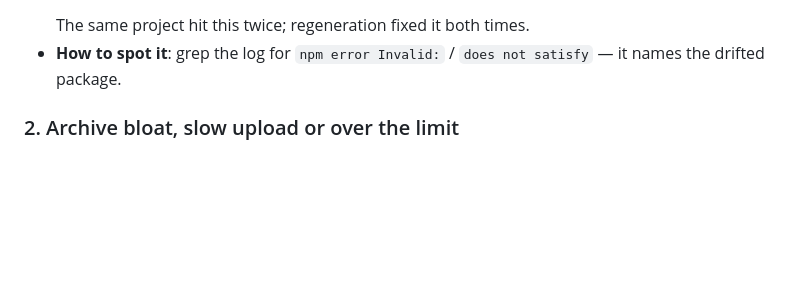
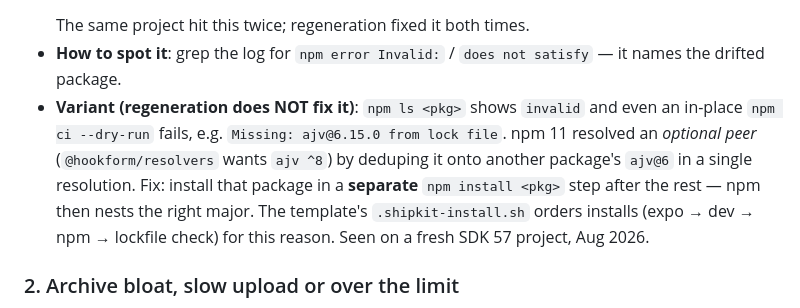
Before and after one commit to allen-hsu/mobile-shipkit, a Markdown page: skills/eas-build-doctor/SKILL.md, the part around the change. Drawn GitHub-style; blank space fills up the shorter version.

Commit message:
template: ordered installs + lockfile check; build-doctor: npm optional-peer dedupe variant
Co-Authored-By: Claude Fable 5 <noreply@anthropic.com>

```diff
--- a/skills/eas-build-doctor/SKILL.md
+++ b/skills/eas-build-doctor/SKILL.md
@@ -41,6 +41,13 @@ during a real dual-store submission in Aug 2026 (Expo SDK 54 / expo-modules 57).
   The same project hit this twice; regeneration fixed it both times.
 - **How to spot it**: grep the log for `npm error Invalid:` / `does not satisfy` — it
   names the drifted package.
+- **Variant (regeneration does NOT fix it)**: `npm ls <pkg>` shows `invalid` and even an
+  in-place `npm ci --dry-run` fails, e.g. `Missing: ajv@6.15.0 from lock file`. npm 11
+  resolved an *optional peer* (`@hookform/resolvers` wants `ajv ^8`) by deduping it onto
+  another package's `ajv@6` in a single resolution. Fix: install that package in a
+  **separate** `npm install <pkg>` step after the rest — npm then nests the right major.
+  The template's `.shipkit-install.sh` orders installs (expo → dev → npm → lockfile check)
+  for this reason. Seen on a fresh SDK 57 project, Aug 2026.
 
 ### 2. Archive bloat, slow upload or over the limit
 
```
Also changed, not shown: skills/eas-build-doctor/SKILL.zh-TW.md (+6 -0 lines).
